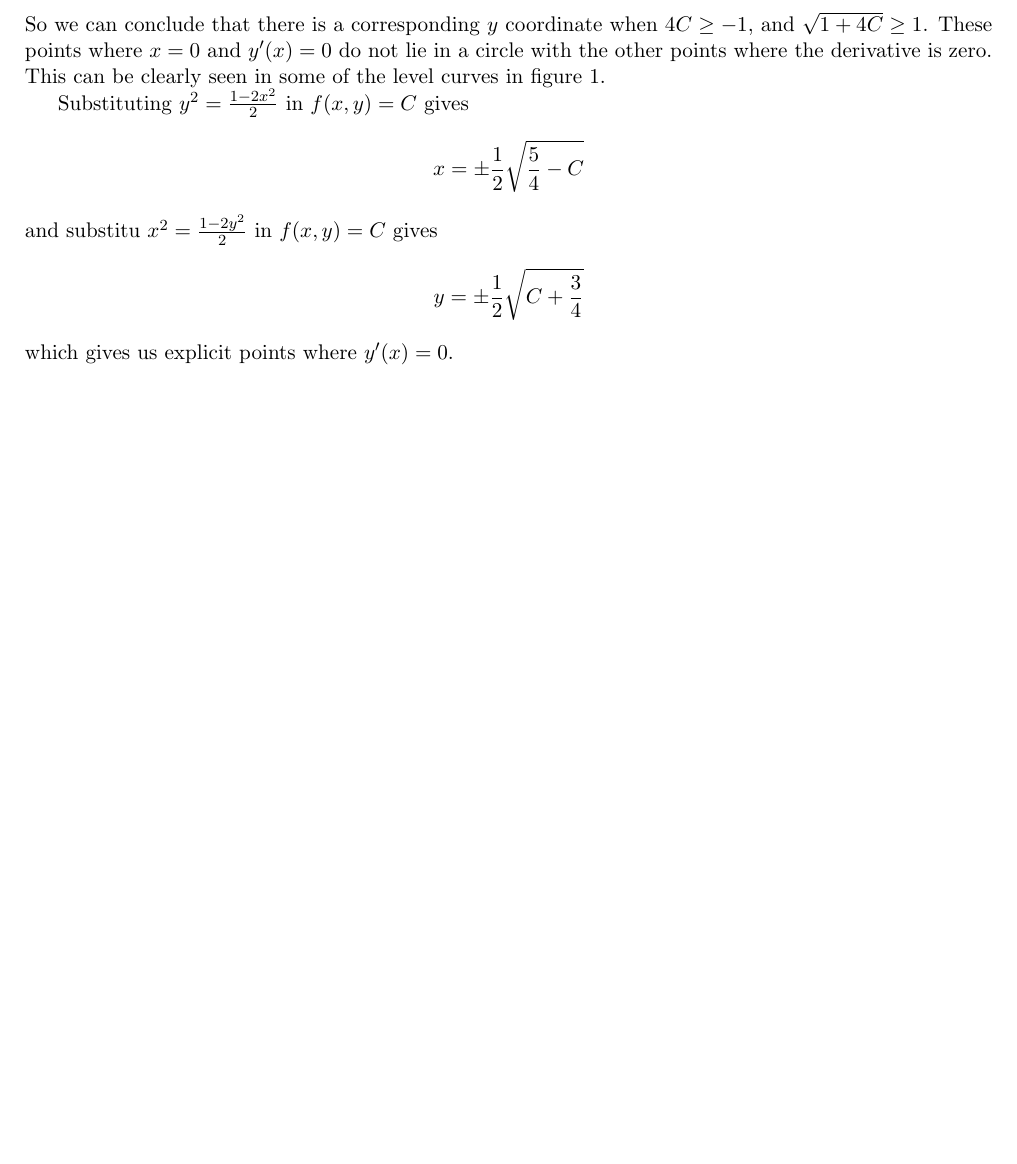
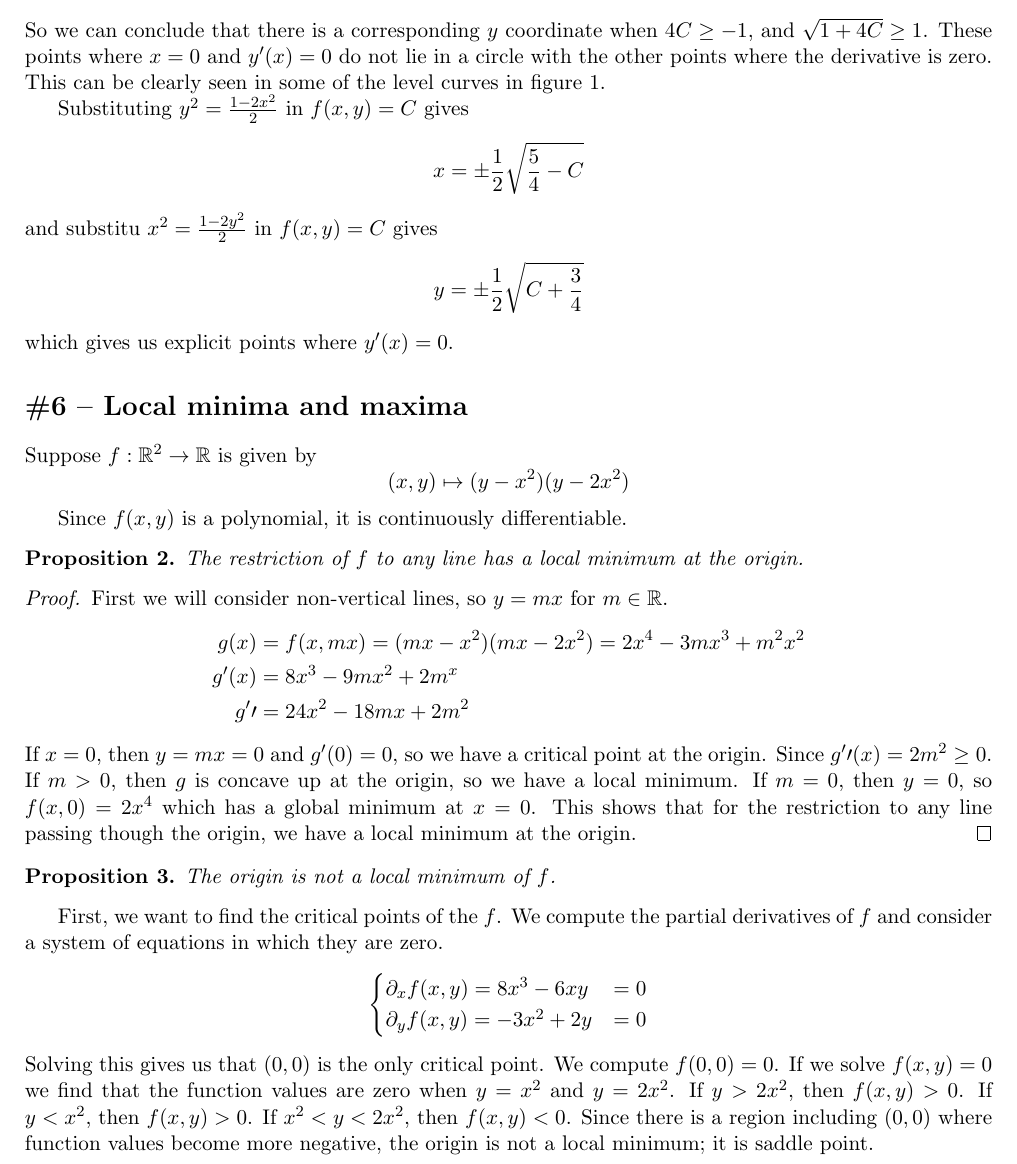
Before and after one commit to raytimbadev/school, a LaTeX problem sheet (math-248/assignments/3/writeup.tex): part of page 3 of 4, cut so that both start at the same text, the shorter picture padded with empty space. Compiled offline with pdfLaTeX.

Commit message:
math 248 assignment 3: complete question 6

```diff
--- a/math-248/assignments/3/writeup.tex
+++ b/math-248/assignments/3/writeup.tex
@@ -17,6 +17,7 @@
 \newcommand{\D}{\mathrm{D}}
 \renewcommand{\d}[2]{\frac{\mathrm{d}#1}{\mathrm{d}#2}}
 \newcommand{\dd}[1]{\d{}{#1}}
+\newcommand{\pprime}{\prime\prime}
 
 \makebb{R}
 \makebb{N}
@@ -198,4 +199,51 @@ and substitu $x^2 = \frac{1 - 2y^2}{2}$ in $f(x, y) = C$ gives
 \end{equation*}
 which gives us explicit points where $y^\prime(x) = 0$.
 
+\section*{\#6 -- Local minima and maxima}
+
+Suppose $f : \R^2 \to \R$ is given by
+\begin{equation*}
+    (x, y) \mapsto (y - x^2)(y - 2x^2)
+\end{equation*}
+
+Since $f(x, y)$ is a polynomial, it is continuously differentiable.
+
+\begin{prop}
+    The restriction of $f$ to any line has a local minimum at the origin.
+\end{prop}
+
+\begin{proof}
+    First we will consider non-vertical lines, so $y = mx$ for $m \in \R$.
+    \begin{align*}
+        g(x) &= f(x, mx) = (mx - x^2)(mx - 2x^2) = 2x^4 - 3mx^3 + m^2x^2 \\
+        g^\prime(x) &= 8x^3 - 9mx^2 + 2m^x \\
+        g^\pprime &= 24x^2 - 18mx + 2m^2
+    \end{align*}
+    If $x = 0$, then $y = mx = 0$ and $g^\prime(0) = 0$, so we have a critical
+    point at the origin. Since $g^\pprime(x) = 2m^2 \geq 0$. If $m > 0$, then
+    $g$ is concave up at the origin, so we have a local minimum. If $m=0$, then
+    $y = 0$, so $f(x, 0) = 2x^4$ which has a global minimum at $x = 0$.
+    This shows that for the restriction to any line passing though the origin,
+    we have a local minimum at the origin.
+\end{proof}
+
+\begin{prop}
+    The origin is not a local minimum of $f$.
+\end{prop}
+    First, we want to find the critical points of the $f$. We compute the
+    partial derivatives of $f$ and consider a system of equations in which they
+    are zero.
+    \begin{equation*}
+        \begin{cases}
+            \partial_x f(x, y) = 8x^3 - 6xy &= 0 \\
+            \partial_y f(x, y) = -3x^2 + 2y &= 0
+        \end{cases}
+    \end{equation*}
+    Solving this gives us that $(0, 0)$ is the only critical point. We compute
+    $f(0, 0) = 0$. If we solve $f(x, y) = 0$ we find that the function values
+    are zero when $y = x^2$ and $y = 2x^2$. If $y > 2x^2$, then $f(x, y) > 0$.
+    If $y < x^2$, then $f(x, y) > 0$. If $x^2 < y < 2x^2$, then $f(x, y) < 0$.
+    Since there is a region including $(0, 0)$ where function values become
+    more negative, the origin is not a local minimum; it is saddle point.
+\end{proof}
 \end{document}
```
